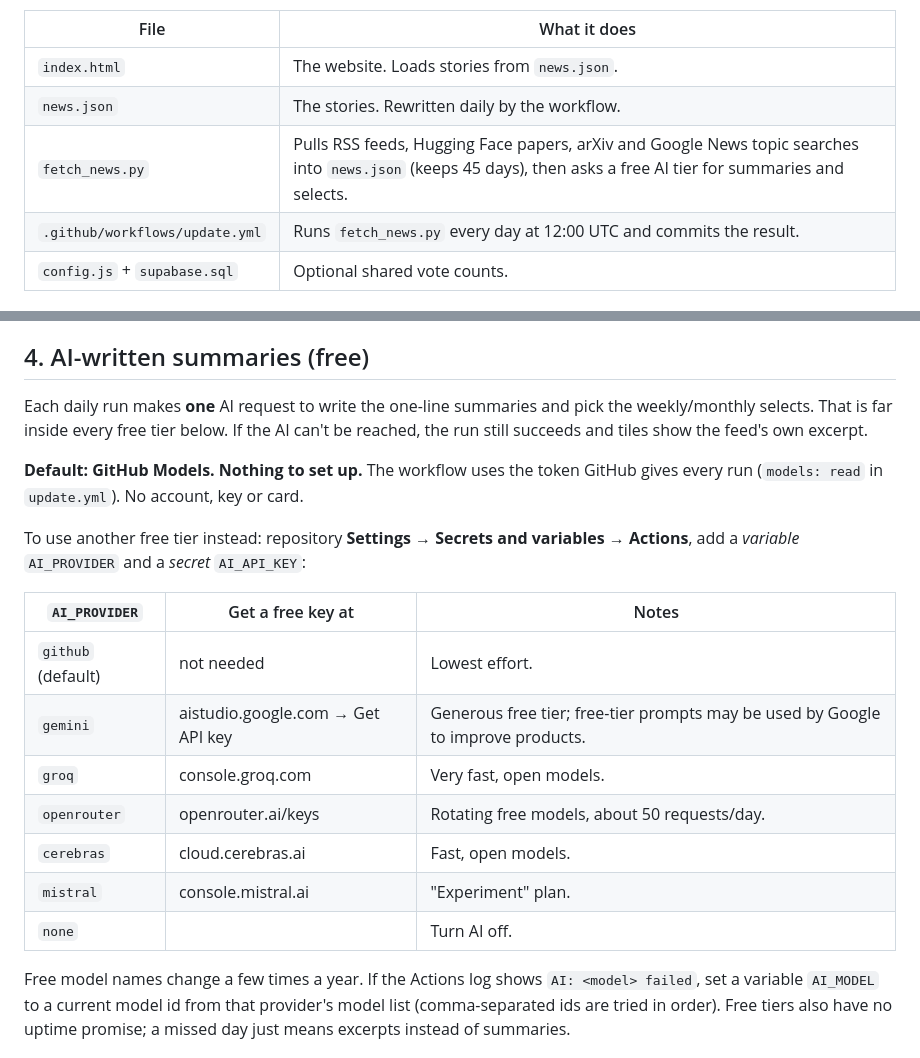
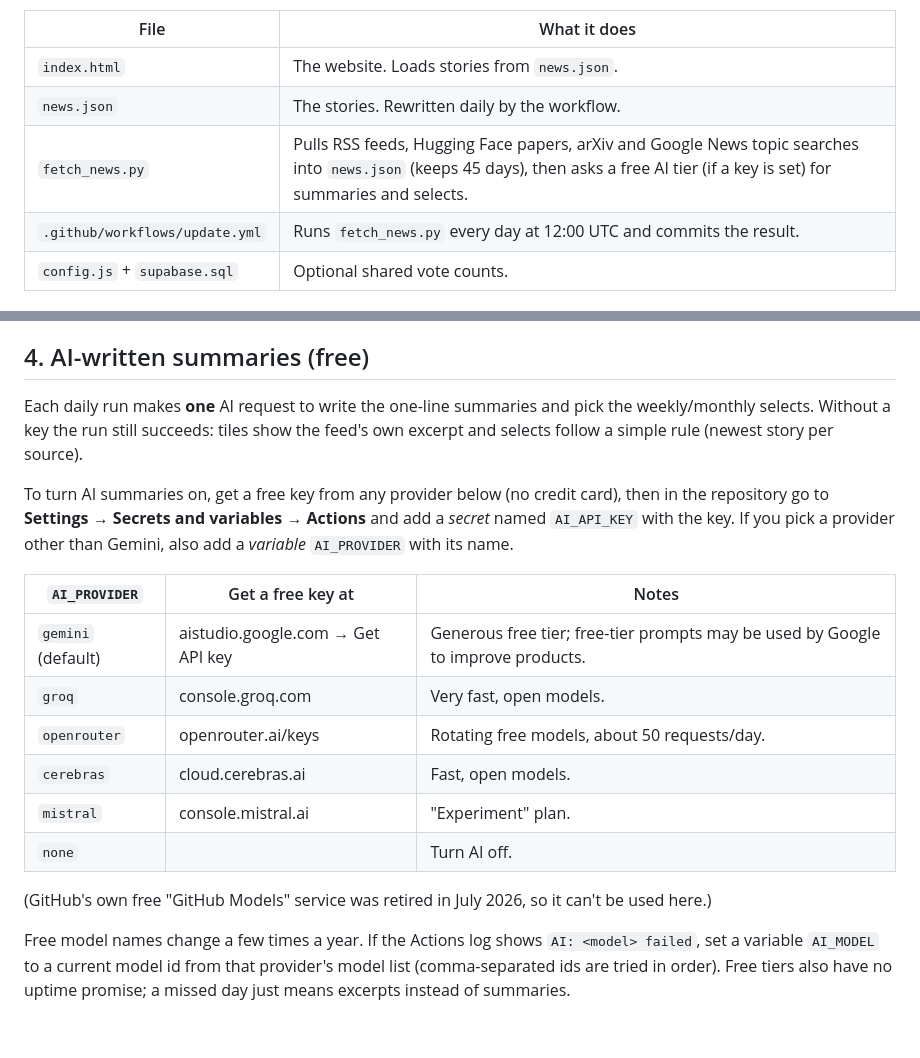
Before and after one commit to hemanthvakacharla/ai-news-hub, a Markdown page: README.md, 2 parts joined by grey strips. GitHub-like rendering; blank space fills up the shorter version.

Commit message:
Switch AI summaries to Gemini (GitHub Models retired)

```diff
--- a/README.md
+++ b/README.md
@@ -7,7 +7,7 @@ GitHub hosts it for free and refreshes the news every day.
 |---|---|
 | `index.html` | The website. Loads stories from `news.json`. |
 | `news.json` | The stories. Rewritten daily by the workflow. |
-| `fetch_news.py` | Pulls RSS feeds, Hugging Face papers, arXiv and Google News topic searches into `news.json` (keeps 45 days), then asks a free AI tier for summaries and selects. |
+| `fetch_news.py` | Pulls RSS feeds, Hugging Face papers, arXiv and Google News topic searches into `news.json` (keeps 45 days), then asks a free AI tier (if a key is set) for summaries and selects. |
 | `.github/workflows/update.yml` | Runs `fetch_news.py` every day at 12:00 UTC and commits the result. |
 | `config.js` + `supabase.sql` | Optional shared vote counts. |
 
@@ -45,24 +45,23 @@ browser data. That is normal for a login-free thumbs up/down.
 ## 4. AI-written summaries (free)
 
 Each daily run makes **one** AI request to write the one-line summaries and pick the weekly/monthly selects.
-That is far inside every free tier below. If the AI can't be reached, the run still succeeds and tiles show the
-feed's own excerpt.
+Without a key the run still succeeds: tiles show the feed's own excerpt and selects follow a simple rule
+(newest story per source).
 
-**Default: GitHub Models. Nothing to set up.** The workflow uses the token GitHub gives every run
-(`models: read` in `update.yml`). No account, key or card.
-
-To use another free tier instead: repository **Settings → Secrets and variables → Actions**, add a *variable*
-`AI_PROVIDER` and a *secret* `AI_API_KEY`:
+To turn AI summaries on, get a free key from any provider below (no credit card), then in the repository go to
+**Settings → Secrets and variables → Actions** and add a *secret* named `AI_API_KEY` with the key. If you pick a
+provider other than Gemini, also add a *variable* `AI_PROVIDER` with its name.
 
 | `AI_PROVIDER` | Get a free key at | Notes |
 |---|---|---|
-| `github` (default) | not needed | Lowest effort. |
-| `gemini` | aistudio.google.com → Get API key | Generous free tier; free-tier prompts may be used by Google to improve products. |
+| `gemini` (default) | aistudio.google.com → Get API key | Generous free tier; free-tier prompts may be used by Google to improve products. |
 | `groq` | console.groq.com | Very fast, open models. |
 | `openrouter` | openrouter.ai/keys | Rotating free models, about 50 requests/day. |
 | `cerebras` | cloud.cerebras.ai | Fast, open models. |
 | `mistral` | console.mistral.ai | "Experiment" plan. |
 | `none` | | Turn AI off. |
+
+(GitHub's own free "GitHub Models" service was retired in July 2026, so it can't be used here.)
 
 Free model names change a few times a year. If the Actions log shows `AI: <model> failed`, set a variable
 `AI_MODEL` to a current model id from that provider's model list (comma-separated ids are tried in order).
```
